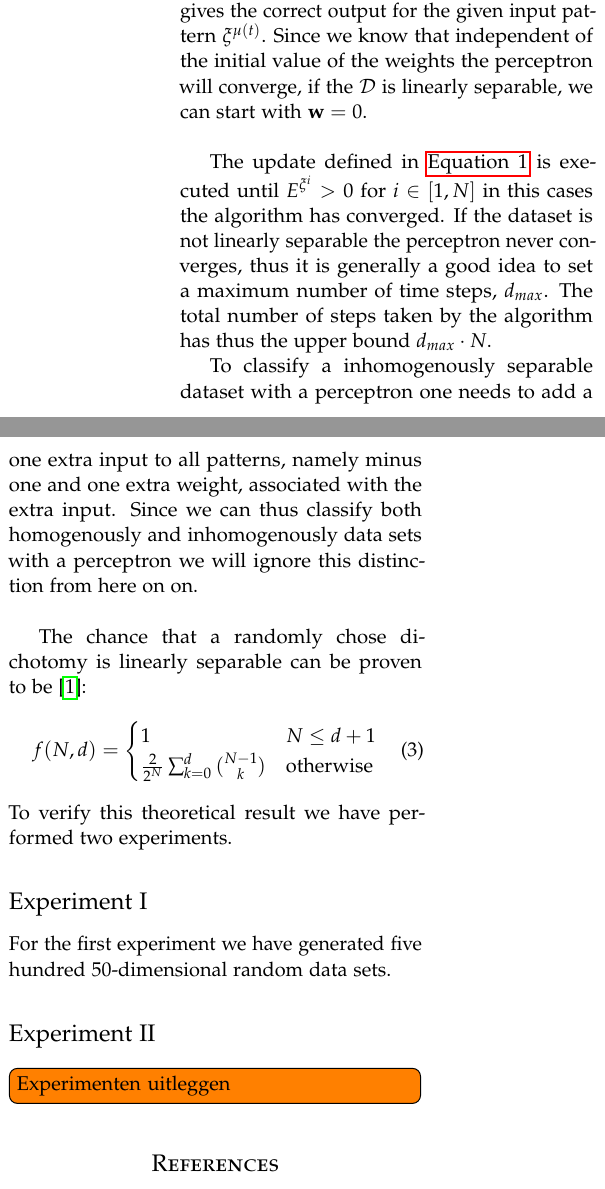
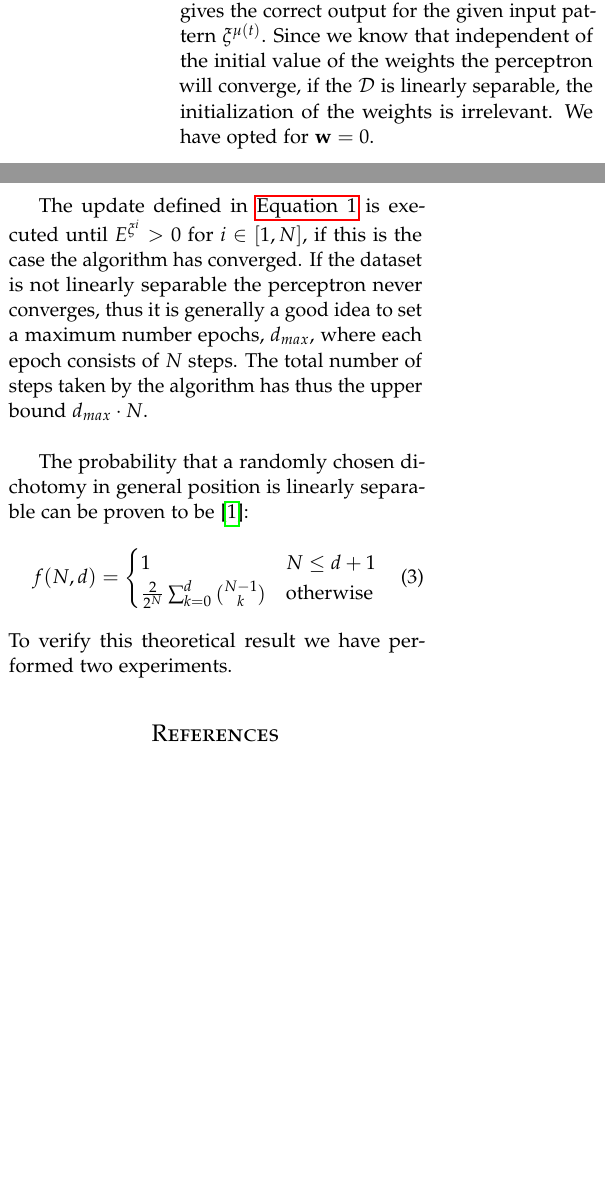
Before and after one commit to lauraBaakman/Neural-Networks, a LaTeX problem sheet (assignment1/report/practicum1.tex, which reads assignment1/report/method.tex): two parts of the columns of page 2 of 2, joined at a grey line, cut so that both start at the same text, the shorter picture padded with empty space. Compiled offline with pdfLaTeX.

Commit message:
Rewrite.

```diff
--- a/assignment1/report/method.tex
+++ b/assignment1/report/method.tex
@@ -13,13 +13,11 @@ Where $\mu(t) = 1, 2, \ldots, N, 1, 2, \ldots$ denotes the present pattern. $E(\
 	\begin{equation}\label{eq:1:energyFunction}
 		E^{\mu(t)} = \vec{w}(t) \cdot \xi^{\mu(t)}S^{\mu(t)}.
 	\end{equation}
-The energy function indicates if the perceptron gives the correct output for the given input pattern $\xi^{\mu(t)}$. Since we know that independent of the initial value of the weights the perceptron will converge, if the $\mathcal{D}$ is linearly separable, we can start with $\vec{w} = 0$.\\
+The energy function indicates if the perceptron gives the correct output for the given input pattern $\xi^{\mu(t)}$. Since we know that independent of the initial value of the weights the perceptron will converge, if the $\mathcal{D}$ is linearly separable, the initialization of the weights is irrelevant. We have opted for $\vec{w} = 0$.\\
 
-The update defined in \autoref{eq:1:rosenblat} is executed until $E^{\xi^i} > 0$ for $i \in [1, N]$ in this cases the algorithm has converged. If the dataset is not linearly separable the perceptron never converges, thus it is generally a good idea to set a maximum number of time steps, $d_{max}$. The total number of steps taken by the algorithm has thus the upper bound $d_{max} \cdot N$.
+The update defined in \autoref{eq:1:rosenblat} is executed until $E^{\xi^i} > 0$ for $i \in [1, N]$, if this is the case the algorithm has converged. If the dataset is not linearly separable the perceptron never converges, thus it is generally a good idea to set a maximum number epochs, $d_{max}$, where each epoch consists of $N$ steps. The total number of steps taken by the algorithm has thus the upper bound $d_{max} \cdot N$. \\
 
-To classify a inhomogenously separable dataset with a perceptron one needs to add a one extra input to all patterns, namely minus one and one extra weight, associated with the extra input. Since we can thus classify both homogenously and inhomogenously data sets with a perceptron we will ignore this distinction from here on on.\\
-
-The chance that a randomly chose dichotomy is linearly separable can be proven to be \cite{reed1998neural}:
+The probability that a randomly chosen dichotomy  in general position is linearly separable can be proven to be \cite{reed1998neural}:
 	\begin{equation}\label{eq:1:lsChance}
 		f(N,d) =
 		\begin{cases}
@@ -30,10 +28,3 @@ The chance that a randomly chose dichotomy is linearly separable can be proven t
 		\end{cases}
 	\end{equation}
 To verify this theoretical result we have performed two experiments.
-
-\subsection*{Experiment I}
-For the first experiment we have generated five hundred 50-dimensional random data sets.
-
-\subsection*{Experiment II}
-
-\todo[inline]{Experimenten uitleggen}
```
Also changed, not shown: assignment1/report/method.tex (4 more changed lines).
